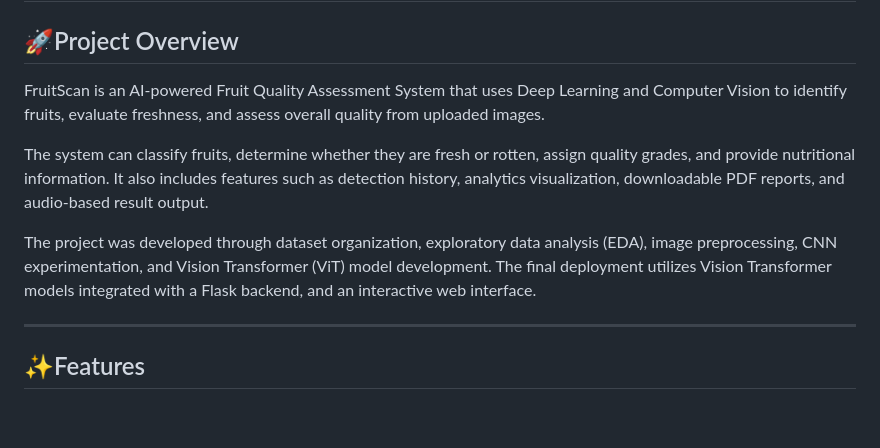
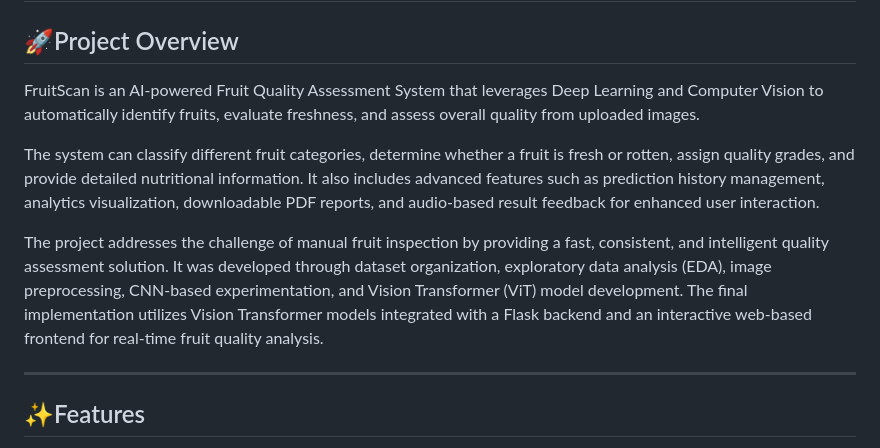
Before and after one commit to ChhaviMalik09/FruitScan-Quality-Assessment, a Markdown page: README.md, the part around the change. Rendered like a GitHub page; blank space fills up the shorter version.

```diff
--- a/README.md
+++ b/README.md
@@ -1,11 +1,11 @@
 # FruitScan- A Smart Fruit Quality Assessment System
 
 ## 🚀Project Overview
-FruitScan is an AI-powered Fruit Quality Assessment System that uses Deep Learning and Computer Vision to identify fruits, evaluate freshness, and assess overall quality from uploaded images.
+FruitScan is an AI-powered Fruit Quality Assessment System that leverages Deep Learning and Computer Vision to automatically identify fruits, evaluate freshness, and assess overall quality from uploaded images.
 
-The system can classify fruits, determine whether they are fresh or rotten, assign quality grades, and provide nutritional information. It also includes features such as detection history, analytics visualization, downloadable PDF reports, and audio-based result output.
+The system can classify different fruit categories, determine whether a fruit is fresh or rotten, assign quality grades, and provide detailed nutritional information. It also includes advanced features such as prediction history management, analytics visualization, downloadable PDF reports, and audio-based result feedback for enhanced user interaction.
 
-The project was developed through dataset organization, exploratory data analysis (EDA), image preprocessing, CNN experimentation, and Vision Transformer (ViT) model development. The final deployment utilizes Vision Transformer models integrated with a Flask backend, and an interactive web interface.
+The project addresses the challenge of manual fruit inspection by providing a fast, consistent, and intelligent quality assessment solution. It was developed through dataset organization, exploratory data analysis (EDA), image preprocessing, CNN-based experimentation, and Vision Transformer (ViT) model development. The final implementation utilizes Vision Transformer models integrated with a Flask backend and an interactive web-based frontend for real-time fruit quality analysis.
 
 ***
 
```
